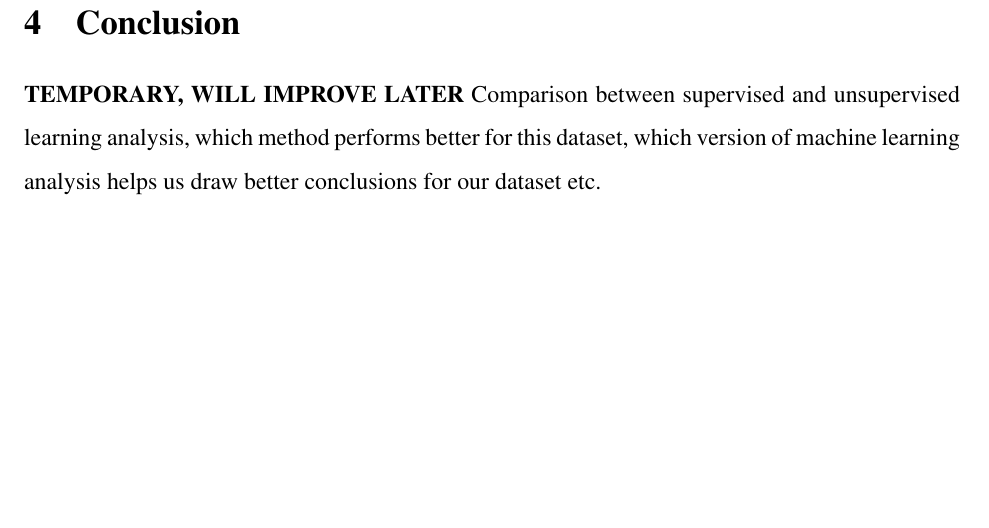
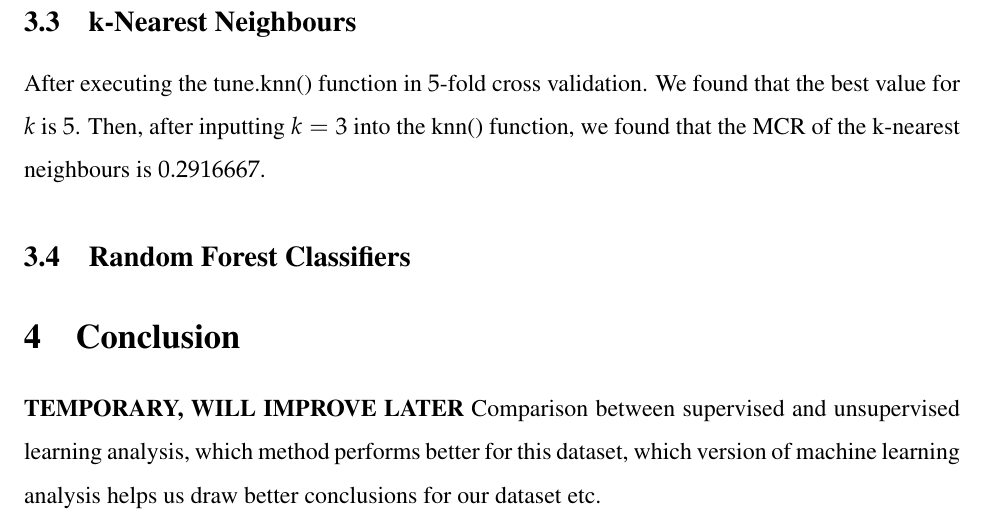
Before and after one commit to Mak0toyuk1/4m_final_project, a LaTeX document (Project_temp.tex): part of page 8 of 9, cut at the place of the change, the shorter picture padded with empty space. Compiled offline with pdfLaTeX.

Commit message:
added knn to the discussion section

```diff
--- a/Project_temp.tex
+++ b/Project_temp.tex
@@ -223,6 +223,13 @@ The feature importance plot (Figure~\ref{fig:importance}) reveals that glucose i
 
 Boosting effectively identified significant predictors of diabetes, particularly glucose and BMI. However, the model's performance may be affected by missing data and the dataset's limited size. Future work could address these limitations by imputing missing values and validating the model on larger datasets. Overall, XGBoost proved to be a robust method for this binary classification problem.
 
+\subsection{k-Nearest Neighbours}
+
+% might want to include plot
+After executing the tune.knn() function in $5$-fold cross validation. We found that the best value for $k$ is $5$. Then, after inputting $k=3$ into the knn() function, we found that the MCR of the k-nearest neighbours is $0.2916667$.
+
+\subsection{Random Forest Classifiers}
+
 \section{Conclusion}
 
 \textbf{TEMPORARY, WILL IMPROVE LATER} Comparison between supervised and unsupervised learning analysis, which method performs better for this dataset, which version of machine learning analysis helps us draw better conclusions for our dataset etc.
```
Also changed, not shown: Project_temp.pdf.
